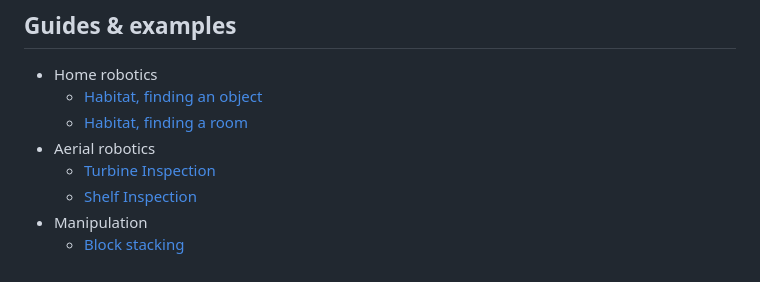
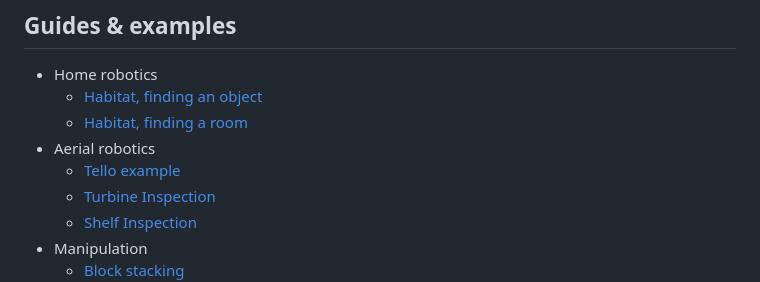
Before and after one commit to microsoft/PromptCraft-Robotics, a Markdown page: README.md, the part around the change. GitHub-like rendering.

Commit message:
added tello example

```diff
--- a/README.md
+++ b/README.md
@@ -29,6 +29,7 @@ If you use this repository in your research, please cite the following paper:
   * [Habitat, finding an object](https://github.com/microsoft/PromptCraft-Robotics)
   * [Habitat, finding a room](https://github.com/microsoft/PromptCraft-Robotics)
 * Aerial robotics
+  * [Tello example](examples/aerial_robotics/tello_example.md)
   * [Turbine Inspection](https://github.com/microsoft/PromptCraft-Robotics)
   * [Shelf Inspection](https://github.com/microsoft/PromptCraft-Robotics)
 * Manipulation
```
Also changed, not shown: examples/aerial_robotics/tello_example.md (added, +185 -0 lines).
